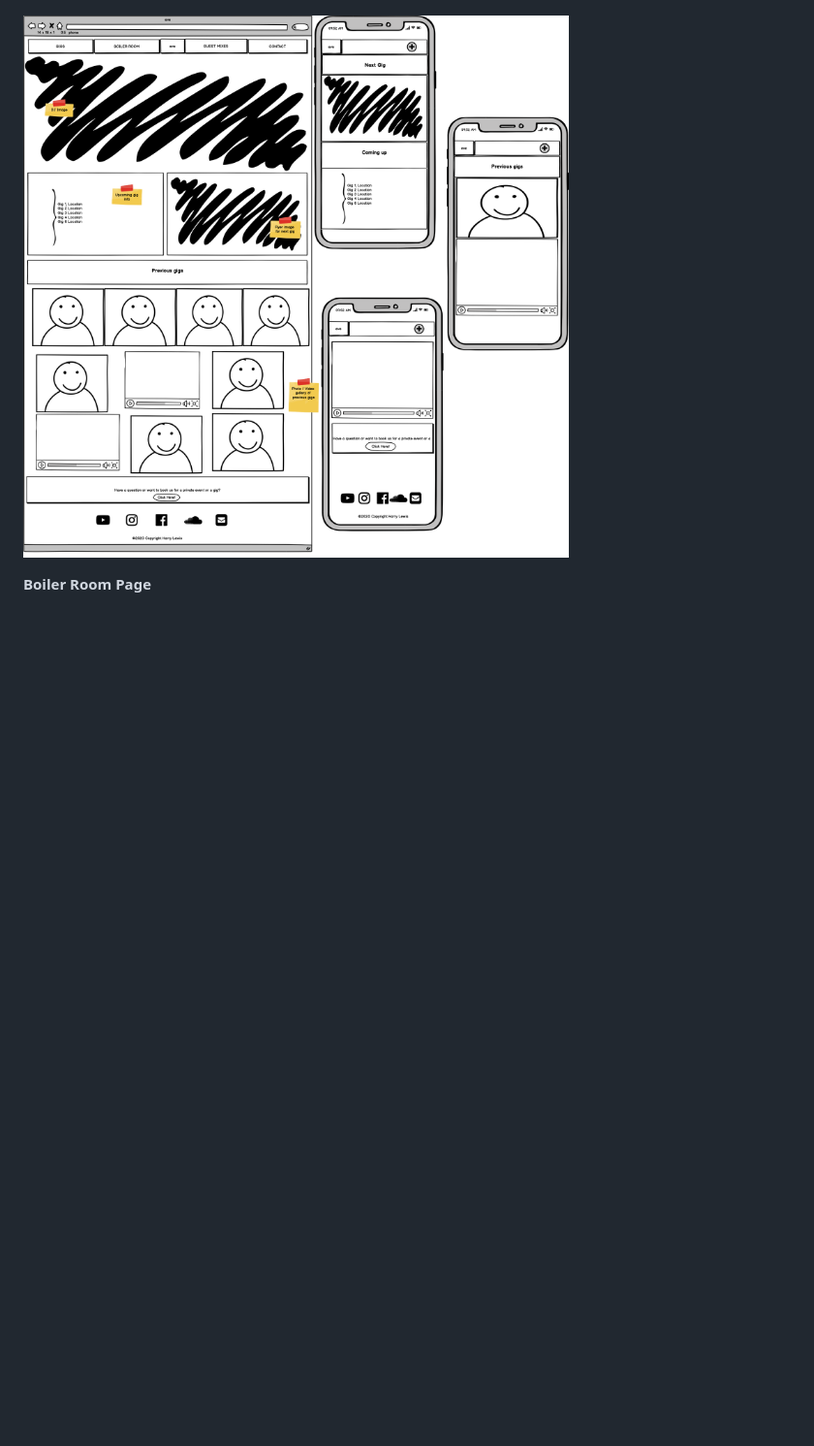
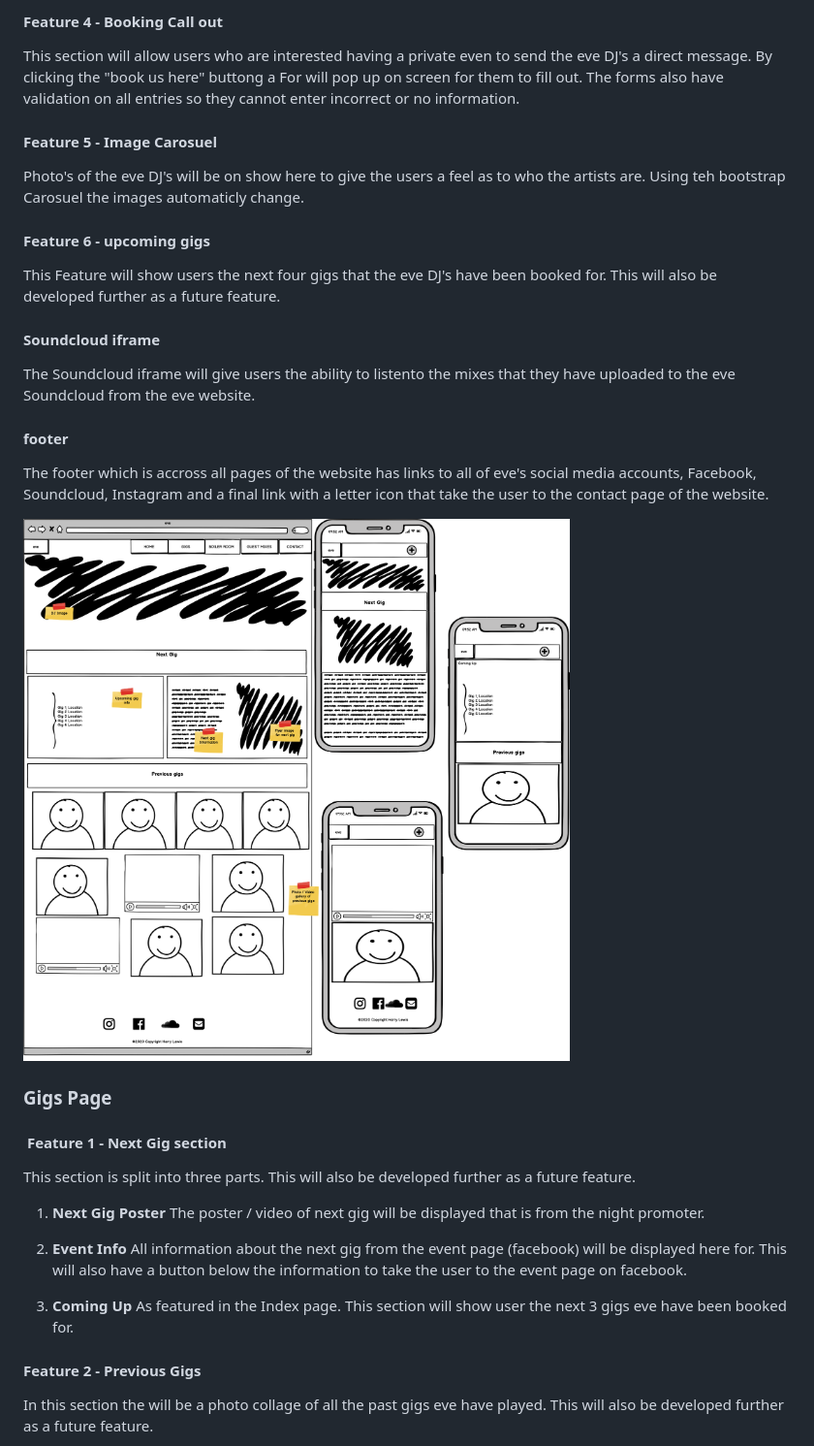
Before and after one commit to Code-Institute-Submissions/eve-music-project-ci, a Markdown page: README.md, the part around one of its changes. Shown at 97% size. Drawn GitHub-style; pictures changed too: wireframes/gigs.png; blank space fills up the shorter version.

```diff
--- a/README.md
+++ b/README.md
@@ -32,6 +62,39 @@ In summary the main focus of the website will be to:
+#### **Feature 4 - Booking Call out**
+
+This section will allow users who are interested having a private even to send the eve DJ's a direct message. By clicking the "book us here" buttong a For will pop up on screen for them to fill out. The forms also have validation on all entries so they cannot enter incorrect or no information.
+
+#### **Feature 5 - Image Carosuel**
+
+Photo's of the eve DJ's will be on show here to give the users a feel as to who the artists are. Using teh bootstrap Carosuel the images automaticly change.
+
+#### **Feature 6 - upcoming gigs**
+
+This Feature will show users the next four gigs that the eve DJ's have been booked for. This will also be developed further as a future feature.
+
+#### **Soundcloud iframe**
+
+The Soundcloud iframe will give users the ability to listento the mixes that they have uploaded to the eve Soundcloud from the eve website.
+
+#### **footer**
+
+The footer which is accross all pages of the website has links to all of eve's social media accounts, Facebook, Soundcloud, Instagram and a final link with a letter icon that take the user to the contact page of the website.
 
 ![Gigs wireframe](wireframes/gigs.png)
 
-**Boiler Room Page**
+### **Gigs Page**
+
+####  **Feature 1 - Next Gig section**
+
+This section is split into three parts. This will also be developed further as a future feature.
+
+
+1. **Next Gig Poster** The poster / video of next gig will be displayed that is from the night promoter.
+
+1. **Event Info** All information about the next gig from the event page (facebook) will be displayed here for. This will also have a button below the information to take the user to the event page on facebook.
+
+1. **Coming Up** As featured in the Index page. This section will show user the next 3 gigs eve have been booked for.
+
+#### **Feature 2 - Previous Gigs**
+In this section the will be a photo collage of all the past gigs eve have played. This will also be developed further as a future feature.
 
 ![Boiler Room wireframe](wireframes/boiler-room.png)
```
Also changed, not shown: other parts of README.md (+63 -20 lines), wireframes/boiler-room.png, wireframes/contact.png, wireframes/guest-mixes.png, wireframes/index.png, 6 other files.
